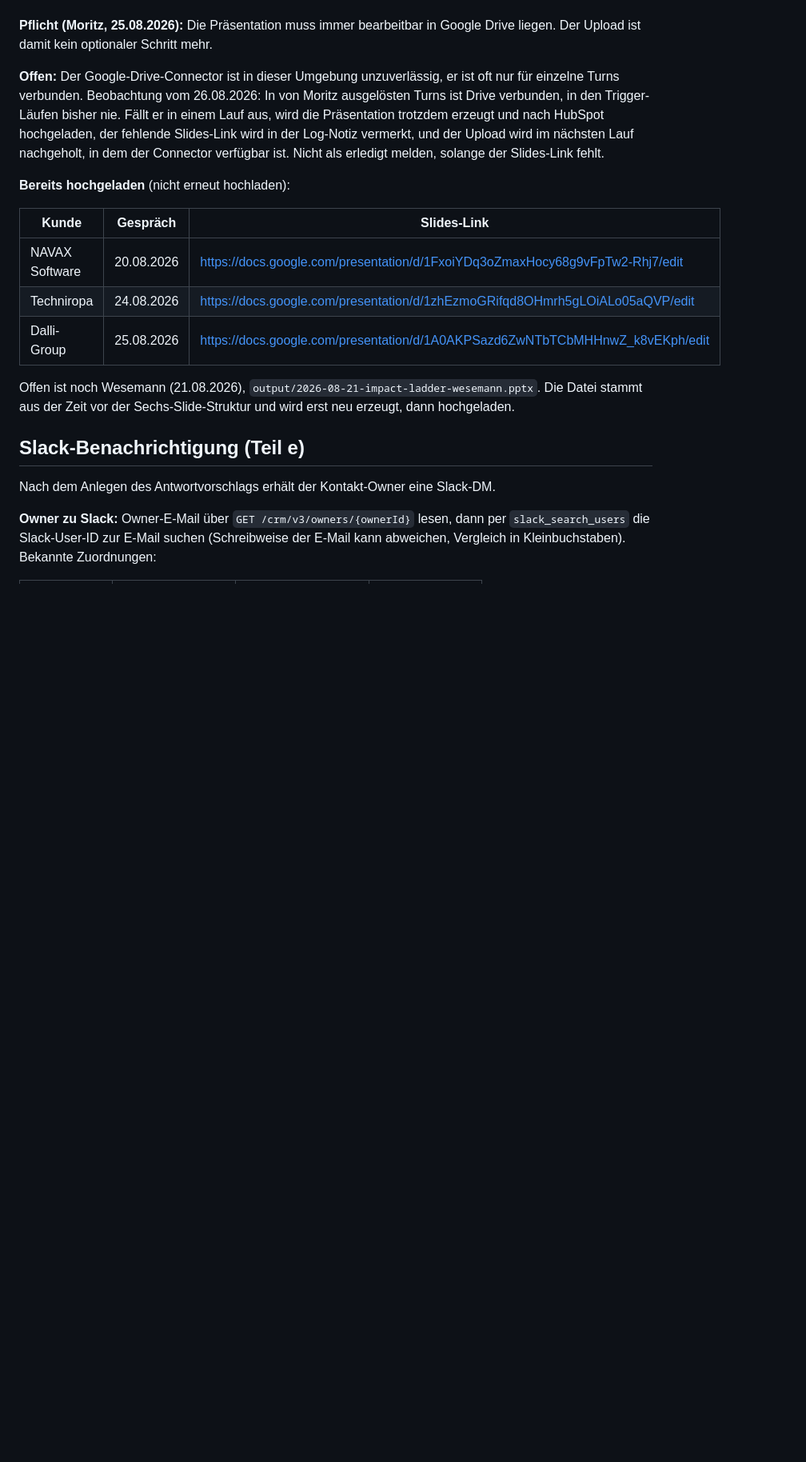
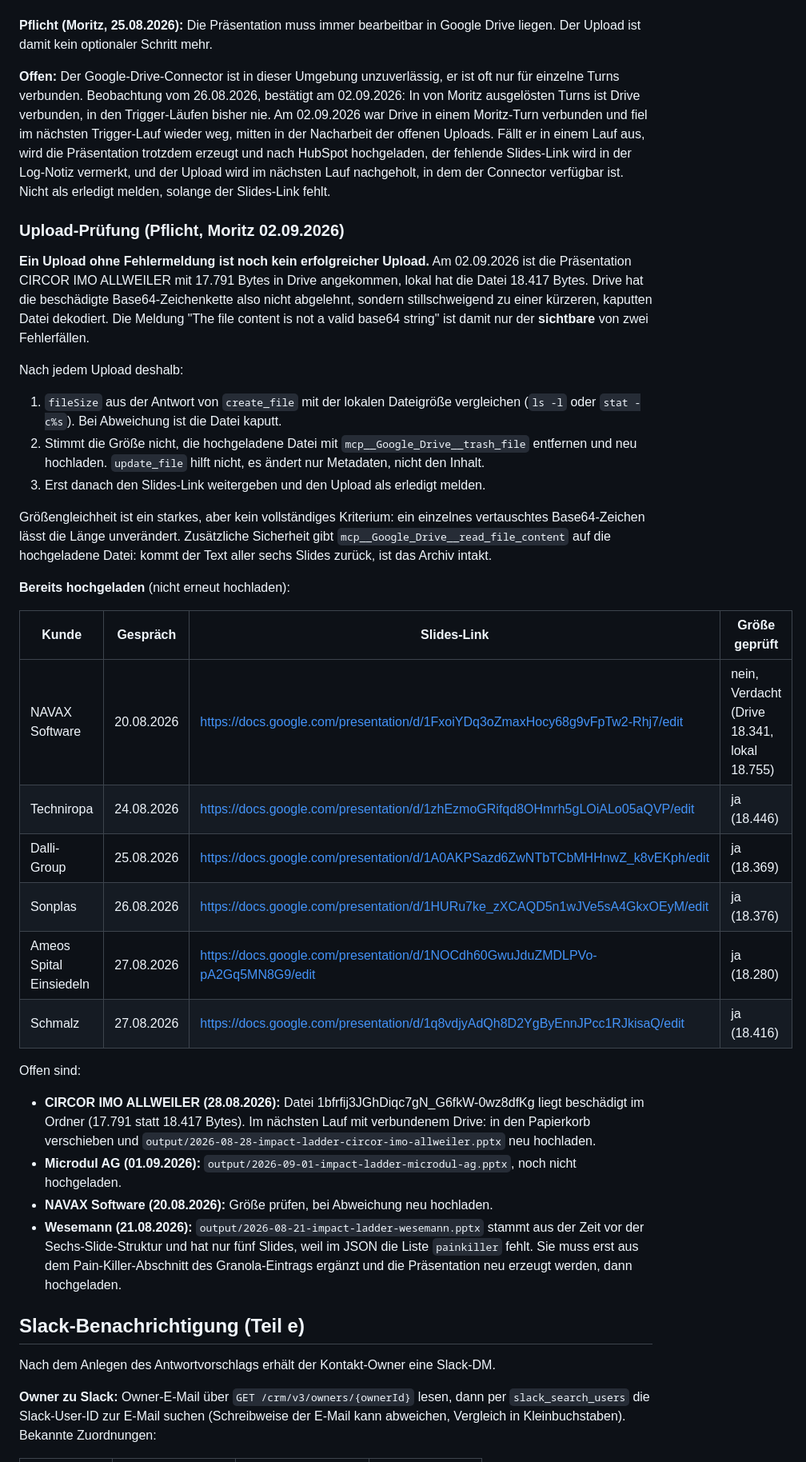
Before and after one commit to moritzhivebuy/new, a Markdown page: GRANOLA_SYNC.md, the part around the change. Shown at 80% size. Rendered like a GitHub page; blank space fills up the shorter version.

Commit message:
Record the silent upload corruption and require a size check
Four of the five open presentations are now in the Drive folder: Sonplas,
Ameos Spital Einsiedeln, Schmalz and CIRCOR IMO ALLWEILER.

CIRCOR arrived broken. Drive reported success but stored 17,791 bytes
where the local file has 18,417, so the damaged base64 string was not
rejected but silently decoded into a shorter archive. The documented
failure mode was only the visible one, the "not a valid base64 string"
error. The upload procedure therefore now requires comparing the
fileSize from the response against the local file size, trashing and
re-uploading on a mismatch, and only then passing on the Slides link.

NAVAX carries the same size discrepancy from the 26.08 upload and needs
the same check. Wesemann still has five slides because its JSON has no
painkiller list.

Co-Authored-By: Claude Opus 5 <noreply@anthropic.com>
Claude-Session: https://claude.ai/code/session_012oWyUSWf5ZiJJNpmrjt8g8

```diff
--- a/GRANOLA_SYNC.md
+++ b/GRANOLA_SYNC.md
@@ -290,22 +290,58 @@ das Layout wird nie verändert. Die Präsentation ist die Arbeitsversion und dar
 Der Upload ist damit kein optionaler Schritt mehr.
 
 **Offen:** Der Google-Drive-Connector ist in dieser Umgebung unzuverlässig, er ist oft nur für
-einzelne Turns verbunden. Beobachtung vom 26.08.2026: In von Moritz ausgelösten Turns ist Drive
-verbunden, in den Trigger-Läufen bisher nie. Fällt er in einem Lauf aus, wird die Präsentation
+einzelne Turns verbunden. Beobachtung vom 26.08.2026, bestätigt am 02.09.2026: In von Moritz
+ausgelösten Turns ist Drive verbunden, in den Trigger-Läufen bisher nie. Am 02.09.2026 war Drive
+in einem Moritz-Turn verbunden und fiel im nächsten Trigger-Lauf wieder weg, mitten in der
+Nacharbeit der offenen Uploads. Fällt er in einem Lauf aus, wird die Präsentation
 trotzdem erzeugt und nach HubSpot hochgeladen, der fehlende Slides-Link wird in der Log-Notiz
 vermerkt, und der Upload wird im nächsten Lauf nachgeholt, in dem der Connector verfügbar ist.
 Nicht als erledigt melden, solange der Slides-Link fehlt.
 
+### Upload-Prüfung (Pflicht, Moritz 02.09.2026)
+
+**Ein Upload ohne Fehlermeldung ist noch kein erfolgreicher Upload.** Am 02.09.2026 ist die
+Präsentation CIRCOR IMO ALLWEILER mit 17.791 Bytes in Drive angekommen, lokal hat die Datei
+18.417 Bytes. Drive hat die beschädigte Base64-Zeichenkette also nicht abgelehnt, sondern
+stillschweigend zu einer kürzeren, kaputten Datei dekodiert. Die Meldung "The file content is not
+a valid base64 string" ist damit nur der **sichtbare** von zwei Fehlerfällen.
+
+Nach jedem Upload deshalb:
+
+1. `fileSize` aus der Antwort von `create_file` mit der lokalen Dateigröße vergleichen
+   (`ls -l` oder `stat -c%s`). Bei Abweichung ist die Datei kaputt.
+2. Stimmt die Größe nicht, die hochgeladene Datei mit `mcp__Google_Drive__trash_file` entfernen
+   und neu hochladen. `update_file` hilft nicht, es ändert nur Metadaten, nicht den Inhalt.
+3. Erst danach den Slides-Link weitergeben und den Upload als erledigt melden.
+
+Größengleichheit ist ein starkes, aber kein vollständiges Kriterium: ein einzelnes vertauschtes
+Base64-Zeichen lässt die Länge unverändert. Zusätzliche Sicherheit gibt
+`mcp__Google_Drive__read_file_content` auf die hochgeladene Datei: kommt der Text aller sechs
+Slides zurück, ist das Archiv intakt.
+
 **Bereits hochgeladen** (nicht erneut hochladen):
 
-| Kunde | Gespräch | Slides-Link |
-|---|---|---|
-| NAVAX Software | 20.08.2026 | https://docs.google.com/presentation/d/1FxoiYDq3oZmaxHocy68g9vFpTw2-Rhj7/edit |
-| Techniropa | 24.08.2026 | https://docs.google.com/presentation/d/1zhEzmoGRifqd8OHmrh5gLOiALo05aQVP/edit |
-| Dalli-Group | 25.08.2026 | https://docs.google.com/presentation/d/1A0AKPSazd6ZwNTbTCbMHHnwZ_k8vEKph/edit |
+| Kunde | Gespräch | Slides-Link | Größe geprüft |
+|---|---|---|---|
+| NAVAX Software | 20.08.2026 | https://docs.google.com/presentation/d/1FxoiYDq3oZmaxHocy68g9vFpTw2-Rhj7/edit | nein, Verdacht (Drive 18.341, lokal 18.755) |
+| Techniropa | 24.08.2026 | https://docs.google.com/presentation/d/1zhEzmoGRifqd8OHmrh5gLOiALo05aQVP/edit | ja (18.446) |
+| Dalli-Group | 25.08.2026 | https://docs.google.com/presentation/d/1A0AKPSazd6ZwNTbTCbMHHnwZ_k8vEKph/edit | ja (18.369) |
+| Sonplas | 26.08.2026 | https://docs.google.com/presentation/d/1HURu7ke_zXCAQD5n1wJVe5sA4GkxOEyM/edit | ja (18.376) |
+| Ameos Spital Einsiedeln | 27.08.2026 | https://docs.google.com/presentation/d/1NOCdh60GwuJduZMDLPVo-pA2Gq5MN8G9/edit | ja (18.280) |
+| Schmalz | 27.08.2026 | https://docs.google.com/presentation/d/1q8vdjyAdQh8D2YgByEnnJPcc1RJkisaQ/edit | ja (18.416) |
 
-Offen ist noch Wesemann (21.08.2026), `output/2026-08-21-impact-ladder-wesemann.pptx`. Die Datei
-stammt aus der Zeit vor der Sechs-Slide-Struktur und wird erst neu erzeugt, dann hochgeladen.
+Offen sind:
+
+- **CIRCOR IMO ALLWEILER (28.08.2026):** Datei 1bfrfij3JGhDiqc7gN\_G6fkW-0wz8dfKg liegt beschädigt
+  im Ordner (17.791 statt 18.417 Bytes). Im nächsten Lauf mit verbundenem Drive: in den Papierkorb
+  verschieben und `output/2026-08-28-impact-ladder-circor-imo-allweiler.pptx` neu hochladen.
+- **Microdul AG (01.09.2026):** `output/2026-09-01-impact-ladder-microdul-ag.pptx`, noch nicht
+  hochgeladen.
+- **NAVAX Software (20.08.2026):** Größe prüfen, bei Abweichung neu hochladen.
+- **Wesemann (21.08.2026):** `output/2026-08-21-impact-ladder-wesemann.pptx` stammt aus der Zeit vor
+  der Sechs-Slide-Struktur und hat nur fünf Slides, weil im JSON die Liste `painkiller` fehlt. Sie
+  muss erst aus dem Pain-Killer-Abschnitt des Granola-Eintrags ergänzt und die Präsentation neu
+  erzeugt werden, dann hochgeladen.
 
 ## Slack-Benachrichtigung (Teil e)
 
```
